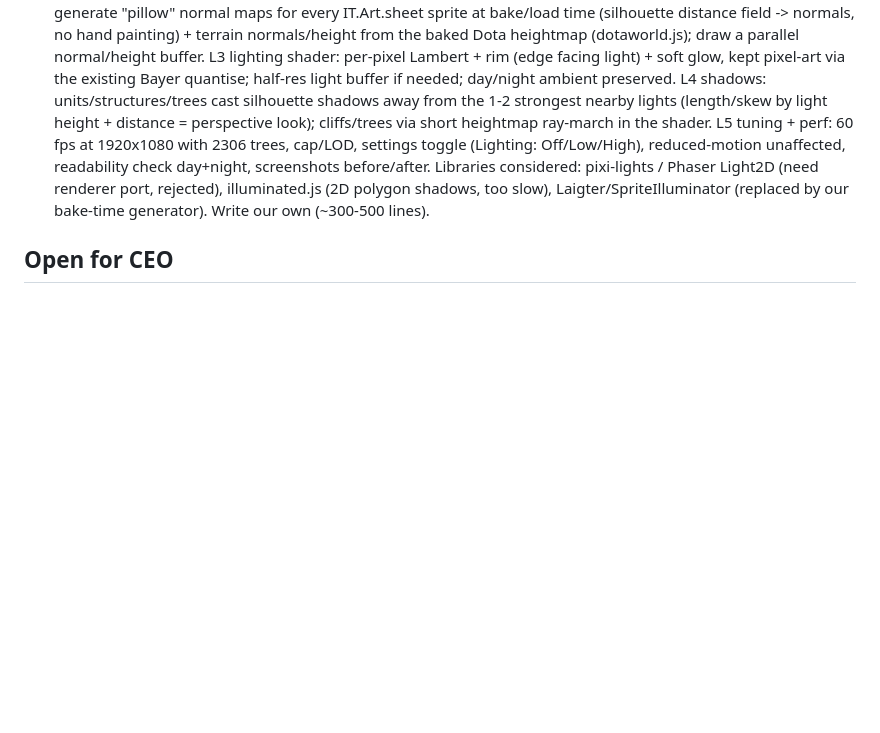
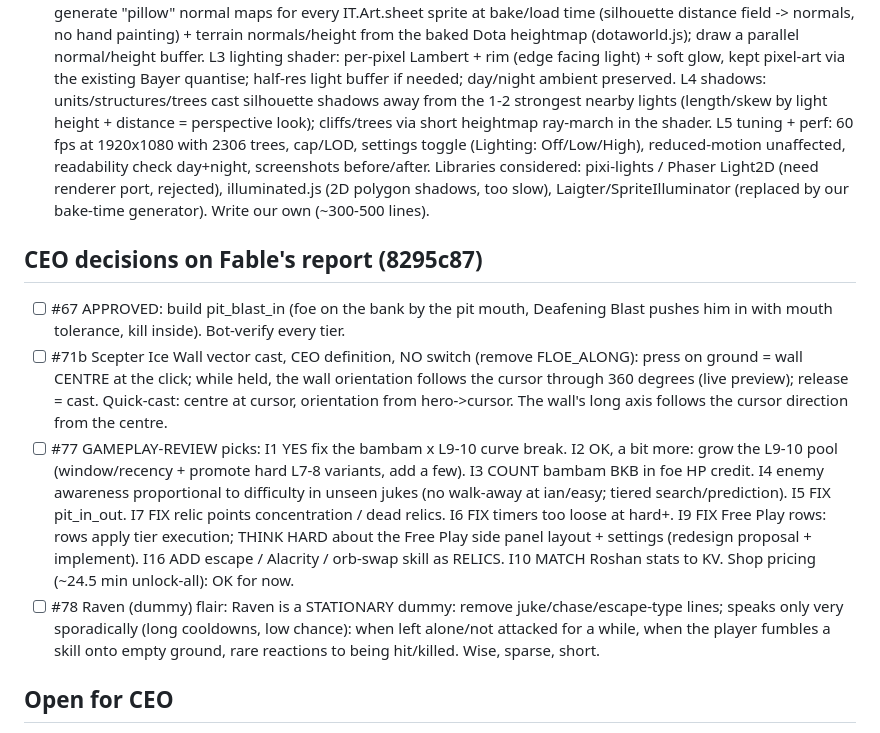
Before and after one commit to leandromeiramedeiros/InvokerTrainer, a Markdown page: docs/CEO-v6-QUEUE.md, the part around the change. Drawn GitHub-style; blank space fills up the shorter version.

Commit message:
queue: CEO decisions on #30 review, #67 pit_blast_in, #71b vector wall, #78 Raven flair

```diff
--- a/docs/CEO-v6-QUEUE.md
+++ b/docs/CEO-v6-QUEUE.md
@@ -102,6 +102,14 @@ Done so far: WP1-WP10 (docs/CEO-v6-PLAN.md), DLL/VPK audit, tower windup, day/ni
   L5 tuning + perf: 60 fps at 1920x1080 with 2306 trees, cap/LOD, settings toggle (Lighting: Off/Low/High), reduced-motion unaffected, readability check day+night, screenshots before/after.
   Libraries considered: pixi-lights / Phaser Light2D (need renderer port, rejected), illuminated.js (2D polygon shadows, too slow), Laigter/SpriteIlluminator (replaced by our bake-time generator). Write our own (~300-500 lines).
 
+## CEO decisions on Fable's report (8295c87)
+- [ ] #67 APPROVED: build pit_blast_in (foe on the bank by the pit mouth, Deafening Blast pushes him in with mouth tolerance, kill inside). Bot-verify every tier.
+- [ ] #71b Scepter Ice Wall vector cast, CEO definition, NO switch (remove FLOE_ALONG): press on ground = wall CENTRE at the click; while held, the wall orientation follows the cursor through 360 degrees (live preview); release = cast. Quick-cast: centre at cursor, orientation from hero->cursor. The wall's long axis follows the cursor direction from the centre.
+- [ ] #77 GAMEPLAY-REVIEW picks:
+  I1 YES fix the bambam x L9-10 curve break. I2 OK, a bit more: grow the L9-10 pool (window/recency + promote hard L7-8 variants, add a few). I3 COUNT bambam BKB in foe HP credit. I4 enemy awareness proportional to difficulty in unseen jukes (no walk-away at ian/easy; tiered search/prediction). I5 FIX pit_in_out. I7 FIX relic points concentration / dead relics. I6 FIX timers too loose at hard+. I9 FIX Free Play rows: rows apply tier execution; THINK HARD about the Free Play side panel layout + settings (redesign proposal + implement). I16 ADD escape / Alacrity / orb-swap skill as RELICS. I10 MATCH Roshan stats to KV.
+  Shop pricing (~24.5 min unlock-all): OK for now.
+- [ ] #78 Raven (dummy) flair: Raven is a STATIONARY dummy: remove juke/chase/escape-type lines; speaks only very sporadically (long cooldowns, low chance): when left alone/not attacked for a while, when the player fumbles a skill onto empty ground, rare reactions to being hit/killed. Wise, sparse, short.
+
 ## Open for CEO
 - #71 Ice Floe orientation: built perpendicular to the drag (spec); KV hints Dota may lay it ALONG the drag ("in its wake", glacier_formation_speed 600). Flip `FLOE_ALONG` in spells.js if the CEO confirms.
 - #30 top-10 in docs/GAMEPLAY-REVIEW-v6.md (level 9-10 pool too small/too hard at bambam, juke escapes trivial at ian/easy, pit_in_out unclearable, Roshan stats vs KV, Cataclysm hits non-heroes).
```
